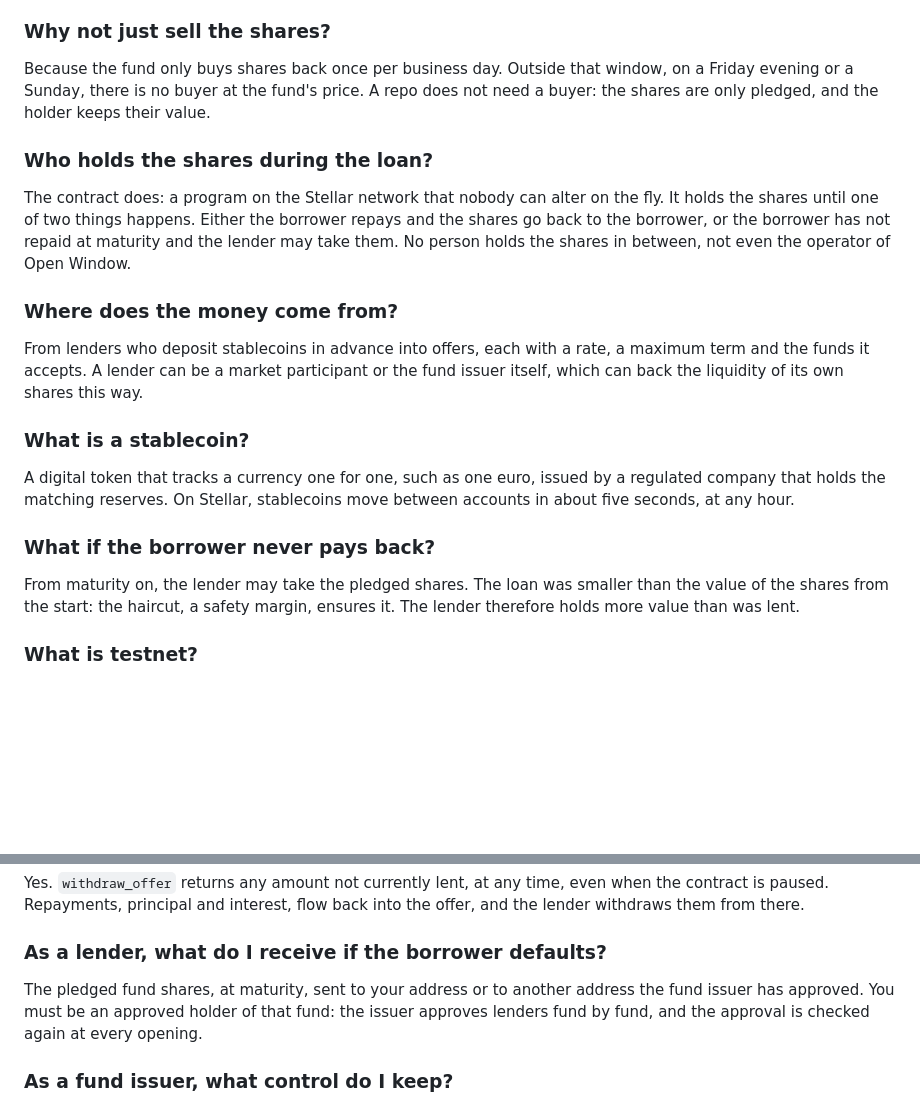
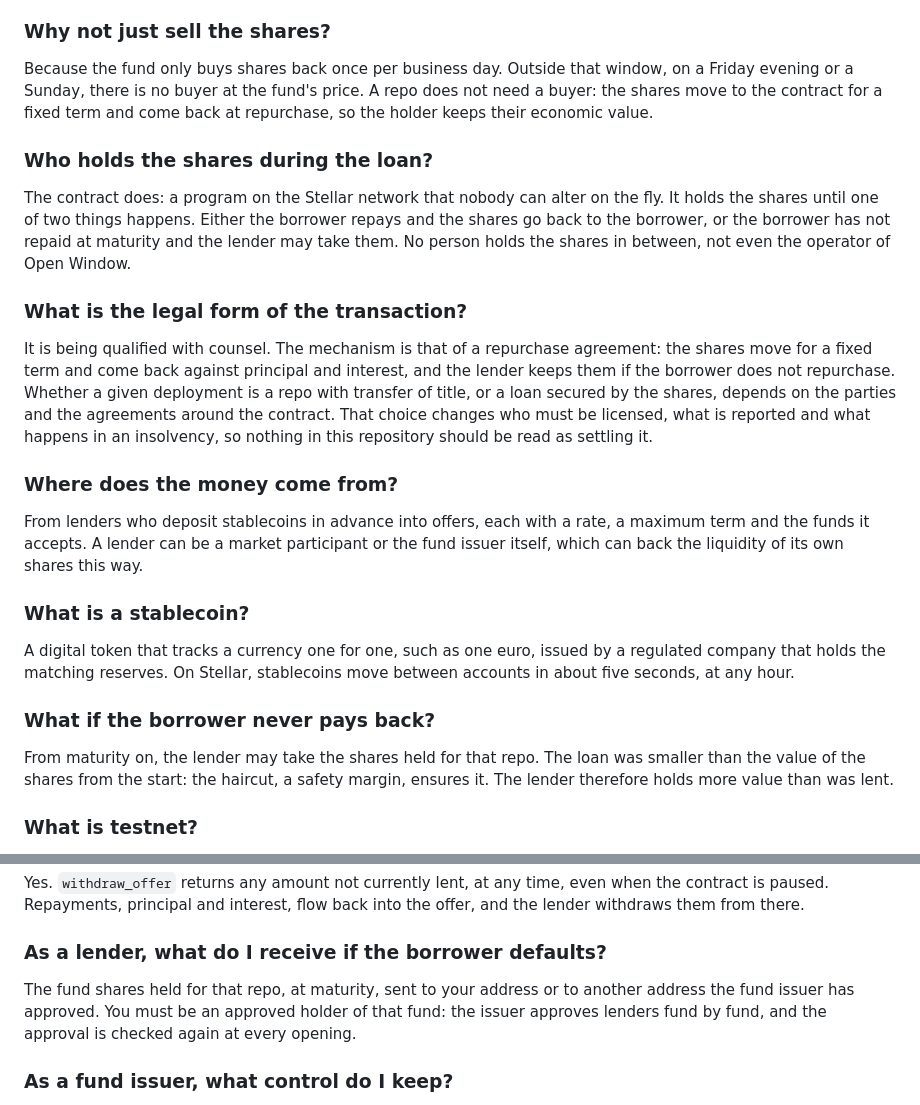
Before and after one commit to EricLtx/hackmeridian-2026, a Markdown page: docs/faq.md, 2 parts joined by grey strips. Rendered like a GitHub page; blank space fills up the shorter version.

Commit message:
Keep the FAQ neutral on the legal form of the transaction
The FAQ called the shares pledged, which describes a secured loan, while
the contract and README describe a repo. Until counsel chooses, the FAQ
describes the mechanism and says the legal form is being qualified.

Co-Authored-By: Claude Opus 5.5 <noreply@anthropic.com>
Claude-Session: https://claude.ai/code/session_01TSXkDaSbhC8rHXv2caF6Mu

```diff
--- a/docs/faq.md
+++ b/docs/faq.md
@@ -19,11 +19,15 @@ Some investment funds now exist as tokens: a share of the fund is a digital toke
 
 ### Why not just sell the shares?
 
-Because the fund only buys shares back once per business day. Outside that window, on a Friday evening or a Sunday, there is no buyer at the fund's price. A repo does not need a buyer: the shares are only pledged, and the holder keeps their value.
+Because the fund only buys shares back once per business day. Outside that window, on a Friday evening or a Sunday, there is no buyer at the fund's price. A repo does not need a buyer: the shares move to the contract for a fixed term and come back at repurchase, so the holder keeps their economic value.
 
 ### Who holds the shares during the loan?
 
 The contract does: a program on the Stellar network that nobody can alter on the fly. It holds the shares until one of two things happens. Either the borrower repays and the shares go back to the borrower, or the borrower has not repaid at maturity and the lender may take them. No person holds the shares in between, not even the operator of Open Window.
+
+### What is the legal form of the transaction?
+
+It is being qualified with counsel. The mechanism is that of a repurchase agreement: the shares move for a fixed term and come back against principal and interest, and the lender keeps them if the borrower does not repurchase. Whether a given deployment is a repo with transfer of title, or a loan secured by the shares, depends on the parties and the agreements around the contract. That choice changes who must be licensed, what is reported and what happens in an insolvency, so nothing in this repository should be read as settling it.
 
 ### Where does the money come from?
 
@@ -35,7 +39,7 @@ A digital token that tracks a currency one for one, such as one euro, issued by
 
 ### What if the borrower never pays back?
 
-From maturity on, the lender may take the pledged shares. The loan was smaller than the value of the shares from the start: the haircut, a safety margin, ensures it. The lender therefore holds more value than was lent.
+From maturity on, the lender may take the shares held for that repo. The loan was smaller than the value of the shares from the start: the haircut, a safety margin, ensures it. The lender therefore holds more value than was lent.
 
 ### What is testnet?
 
@@ -73,7 +77,7 @@ Yes. `withdraw_offer` returns any amount not currently lent, at any time, even w
 
 ### As a lender, what do I receive if the borrower defaults?
 
-The pledged fund shares, at maturity, sent to your address or to another address the fund issuer has approved. You must be an approved holder of that fund: the issuer approves lenders fund by fund, and the approval is checked again at every opening.
+The fund shares held for that repo, at maturity, sent to your address or to another address the fund issuer has approved. You must be an approved holder of that fund: the issuer approves lenders fund by fund, and the approval is checked again at every opening.
 
 ### As a fund issuer, what control do I keep?
 
```
